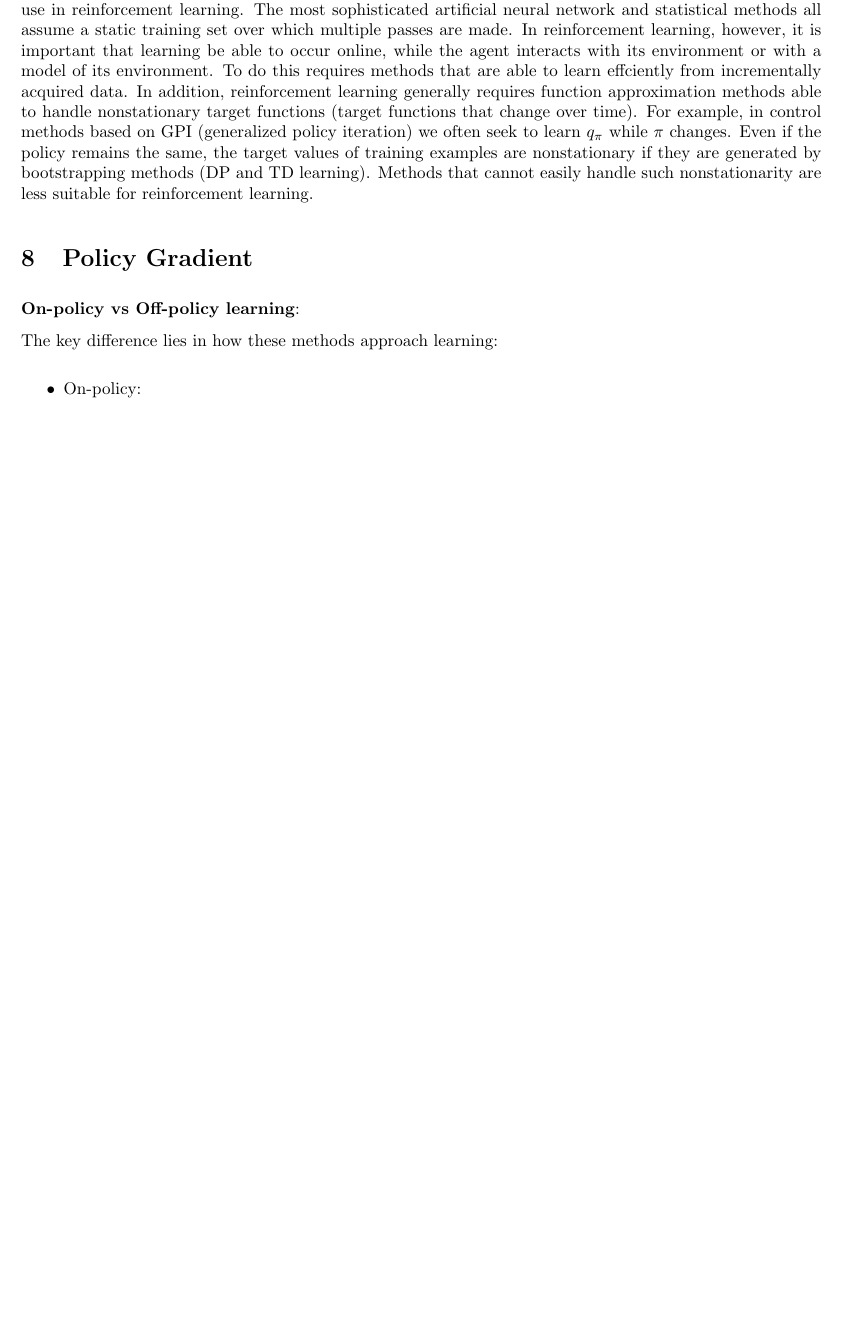
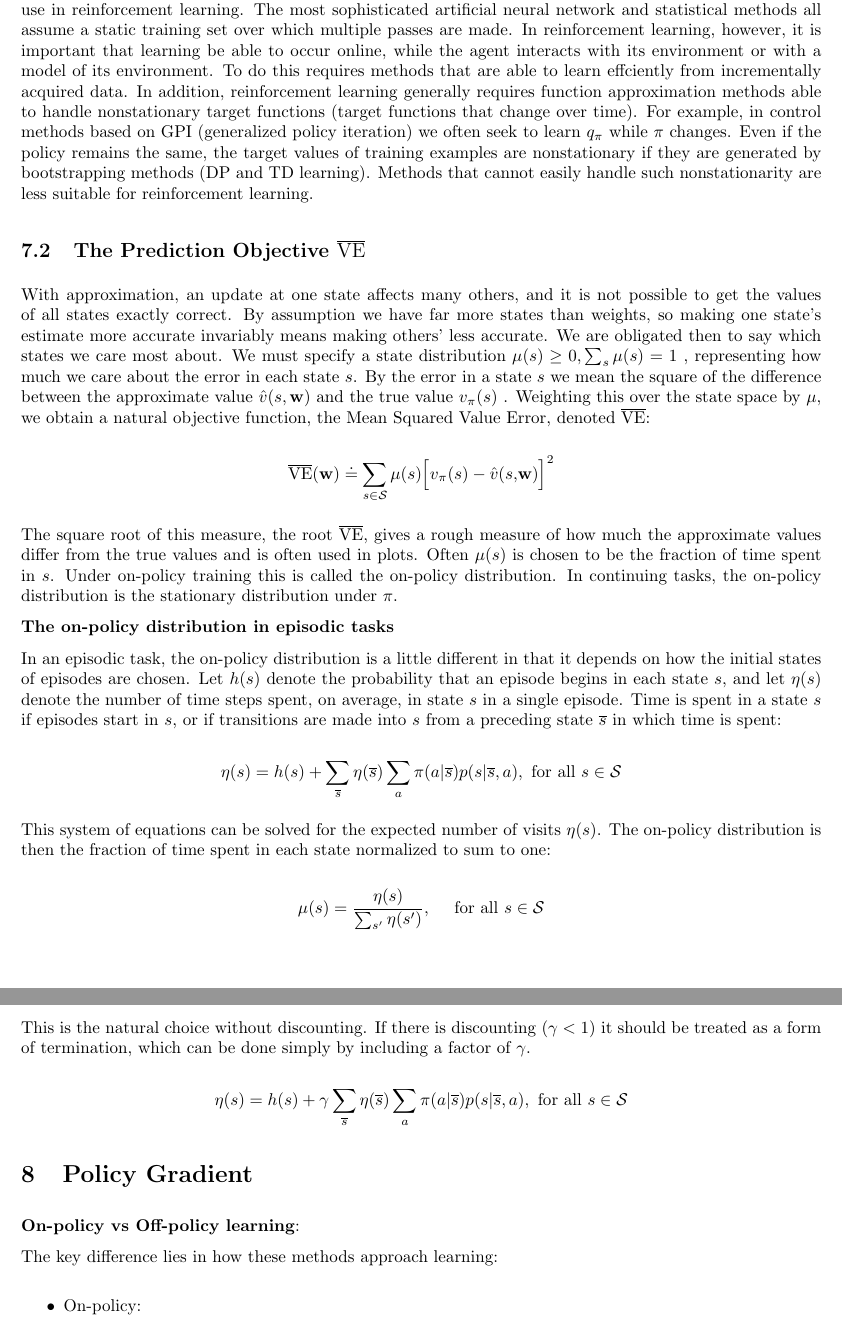
Before and after one commit to chtunsw/ai_notes, a LaTeX document (rl/note/main.tex): part of page 45 of 45 before the commit and two parts of pages 45 and 46 of 46 after it, the two joined at a grey line, cut so that both start at the same text, the shorter picture padded with empty space. Compiled offline with pdfLaTeX.

Commit message:
Prediction Objective

```diff
--- a/rl/note/main.tex
+++ b/rl/note/main.tex
@@ -2088,6 +2088,40 @@ In addition, reinforcement learning generally requires function approximation me
 For example, in control methods based on GPI (generalized policy iteration) we often seek to learn $q _ { \pi }$ while $\pi$ changes. Even if the policy remains the same,
 the target values of training examples are nonstationary if they are generated by bootstrapping methods (DP and TD learning). Methods that cannot easily handle such nonstationarity are less suitable for reinforcement learning.
 
+\subsection{The Prediction Objective \texorpdfstring{$\overline { { \operatorname { V E } } }$}{}}
+
+With approximation, an update at one state affects many others, and it is not possible to get the values of all states exactly correct. By assumption we have far more states than weights, so making one state's estimate
+more accurate invariably means making others' less accurate. We are obligated then to say which states we care most about. We must specify a state distribution $\mu ( s ) \geq 0 , \sum _ { s } \mu ( s ) = 1$ ,
+representing how much we care about the error in each state $s$. By the error in a state $s$ we mean the square of the difference between the approximate value $\hat { v } ( s ,   \mathbf { w } )$
+and the true value $v _ { \pi } ( s )$ . Weighting this over the state space by $\mu ,$ we obtain a natural objective function, the Mean Squared Value Error, denoted $\overline { { \operatorname { V E } } }$:
+
+$$
+\overline { { \operatorname { V E } } } ( \mathbf { w } ) \doteq \sum _ { s \in \mathcal { S } } \mu ( s ) \Big [ v _ { \pi } ( s ) - \hat { v } ( s \mathbf { , } \mathbf { w } ) \Big ] ^ { 2 }
+$$
+
+The square root of this measure, the root $\overline { { \operatorname { V E } } }$, gives a rough measure of how much the approximate values differ from the true values and is often used in plots. Often $\mu ( s )$ is chosen to be the fraction of time spent in $s$.
+Under on-policy training this is called the on-policy distribution. In continuing tasks, the on-policy distribution is the stationary distribution under $\pi$.
+
+\textbf{The on-policy distribution in episodic tasks}
+
+In an episodic task, the on-policy distribution is a little different in that it depends on how the initial states of episodes are chosen. Let $h ( s )$ denote the probability that an episode begins in each state $s$,
+and let $\eta ( s )$ denote the number of time steps spent, on average, in state $s$ in a single episode. Time is spent in a state $s$ if episodes start in $s$, or if transitions are made into $s$ from a preceding state $\overline { s }$ in which time is spent:
+
+$$
+\eta ( s ) = h ( s ) + \sum _ { \overline { s } } \eta ( \overline { s } ) \sum _ { a } \pi ( a | \overline { s } ) p ( s | \overline { s } , a ) , \text { for all } s \in \mathcal { S }
+$$
+
+This system of equations can be solved for the expected number of visits $\eta ( s )$. The on-policy distribution is then the fraction of time spent in each state normalized to sum to one:
+
+$$
+\mu ( s ) = { \frac { \eta ( s ) } { \sum _ { s ^ { \prime } } \eta ( s ^ { \prime } ) } } , \quad { \text { for all } } s \in { \mathcal { S } }
+$$
+
+This is the natural choice without discounting. If there is discounting $( \gamma < 1 )$ it should be treated as a form of termination, which can be done simply by including a factor of $\gamma$.
+
+$$
+\eta ( s ) = h ( s ) + \gamma \sum _ { \overline { s } } \eta ( \overline { s } ) \sum _ { a } \pi ( a | \overline { s } ) p ( s | \overline { s } , a ) , \text { for all } s \in \mathcal { S }
+$$
 \section{Policy Gradient}
 
 \textbf{On-policy vs Off-policy learning}:
```
